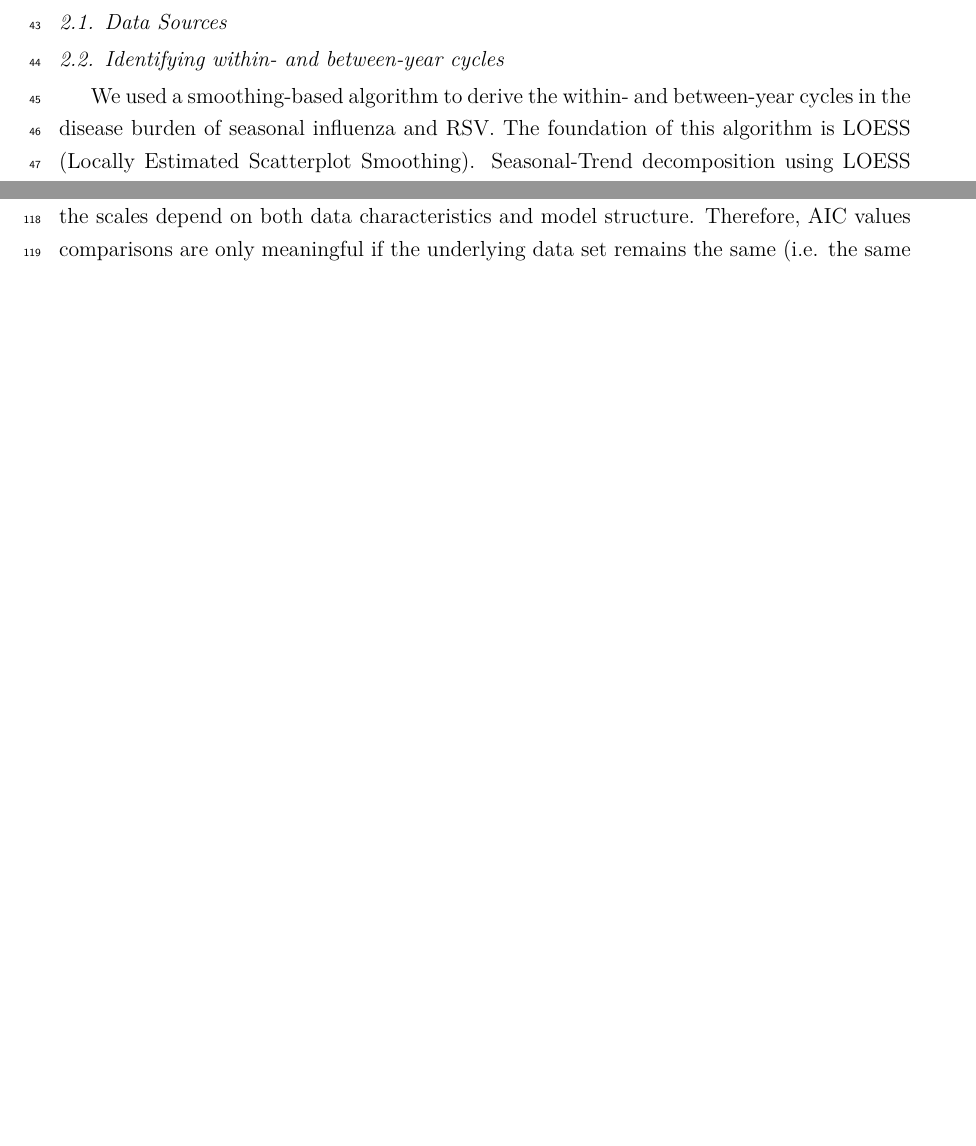
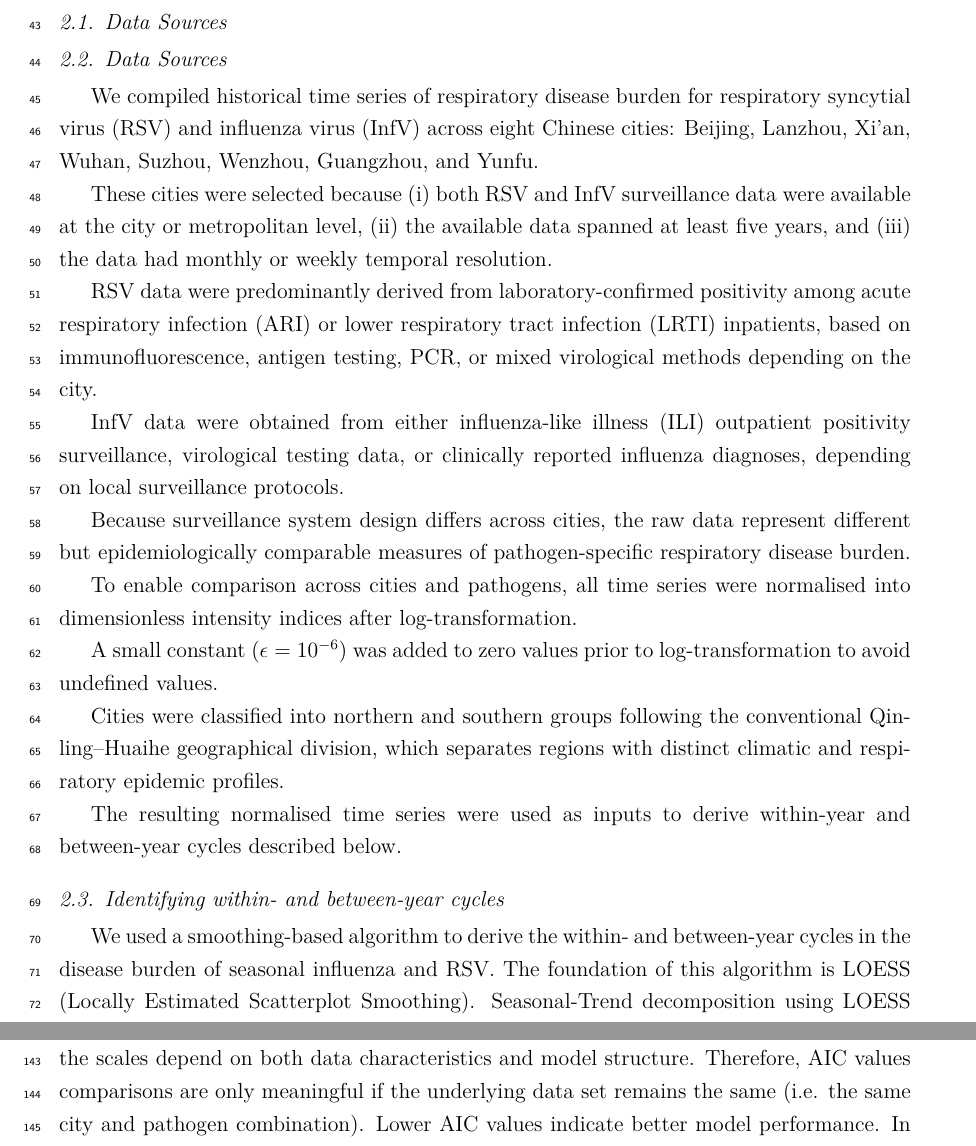
Before and after one commit to yangclaraliu/respiratory_multi_pathogen_seasonality, a LaTeX paper (writing/main.tex, which reads writing/sections/02_methods.tex): two parts of pages 3 and 5 of 11 before the commit and two parts of pages 3 and 6 of 12 after it, joined at a grey line, cut so that both start at the same text, the shorter picture padded with empty space. Compiled offline with pdfLaTeX.

Commit message:
Add Data Sources subsection and standardisation description
Added unified description of data sources, north-south classification, and log-transform preprocessing.

```diff
--- a/writing/sections/02_methods.tex
+++ b/writing/sections/02_methods.tex
@@ -4,6 +4,29 @@
 % @kemin-zhu please populate this section
 % please make sure you mention the north and south categorisation over here
 % in here, please mention that all data was log-transformed before modelling, and mention what we did for 0 values
+
+\subsection{Data Sources}
+
+We compiled historical time series of respiratory disease burden for respiratory syncytial virus (RSV) and influenza virus (InfV) across eight Chinese cities: Beijing, Lanzhou, Xi'an, Wuhan, Suzhou, Wenzhou, Guangzhou, and Yunfu.
+
+These cities were selected because (i) both RSV and InfV surveillance data were available at the city or metropolitan level, (ii) the available data spanned at least five years, and (iii) the data had monthly or weekly temporal resolution.
+
+RSV data were predominantly derived from laboratory-confirmed positivity among acute respiratory infection (ARI) or lower respiratory tract infection (LRTI) inpatients, based on immunofluorescence, antigen testing, PCR, or mixed virological methods depending on the city.
+
+InfV data were obtained from either influenza-like illness (ILI) outpatient positivity surveillance, virological testing data, or clinically reported influenza diagnoses, depending on local surveillance protocols.
+
+Because surveillance system design differs across cities, the raw data represent different but epidemiologically comparable measures of pathogen-specific respiratory disease burden.
+
+To enable comparison across cities and pathogens, all time series were normalised into dimensionless intensity indices after log-transformation.
+
+A small constant ($\epsilon = 10^{-6}$) was added to zero values prior to log-transformation to avoid undefined values.
+
+Cities were classified into northern and southern groups following the conventional Qinling–Huaihe geographical division, which separates regions with distinct climatic and respiratory epidemic profiles.
+
+The resulting normalised time series were used as inputs to derive within-year and between-year cycles described below.
+
+
+
 
 \subsection{Identifying within- and between-year cycles}
 We used a smoothing-based algorithm to derive the within- and between-year cycles in the disease burden of seasonal influenza and RSV.
```
